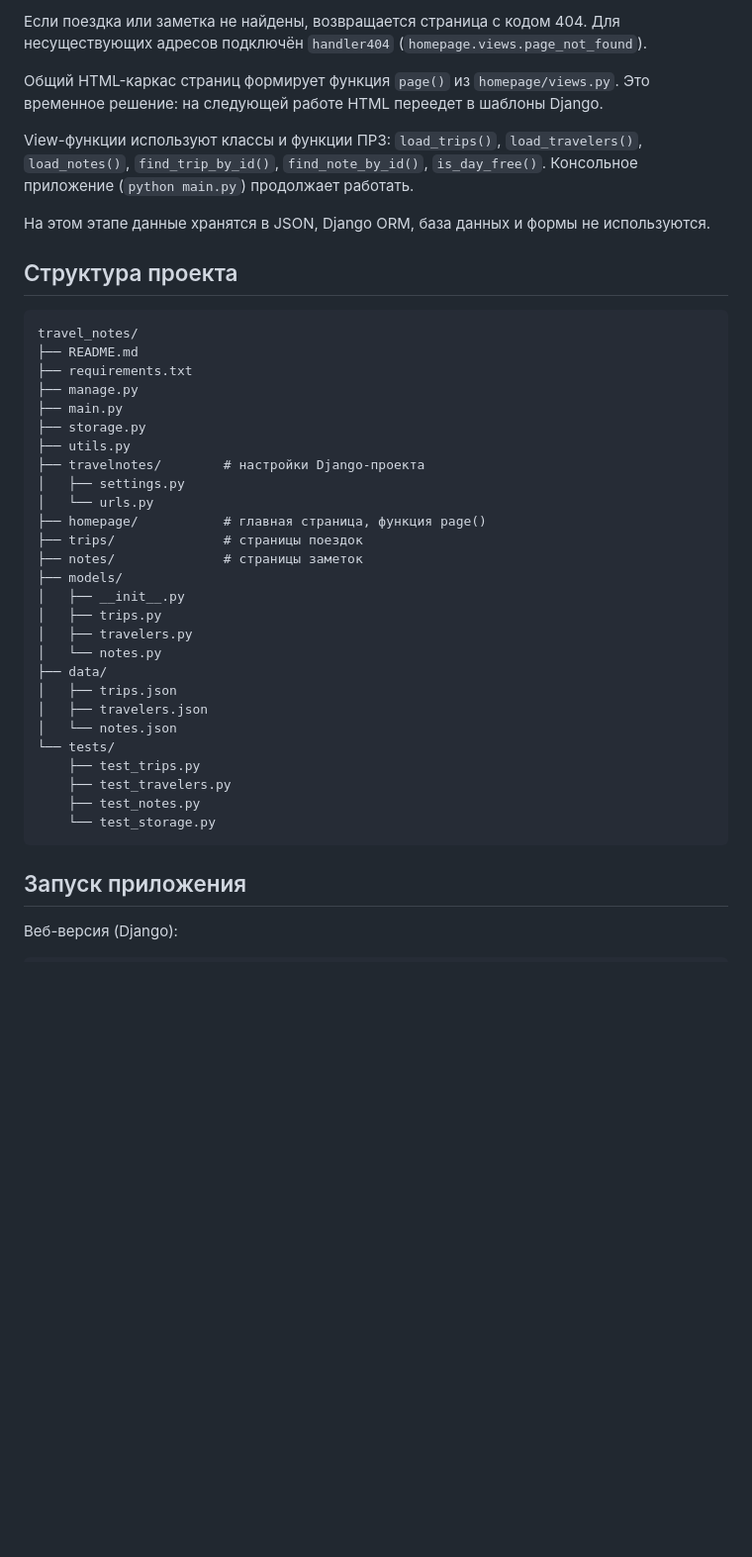
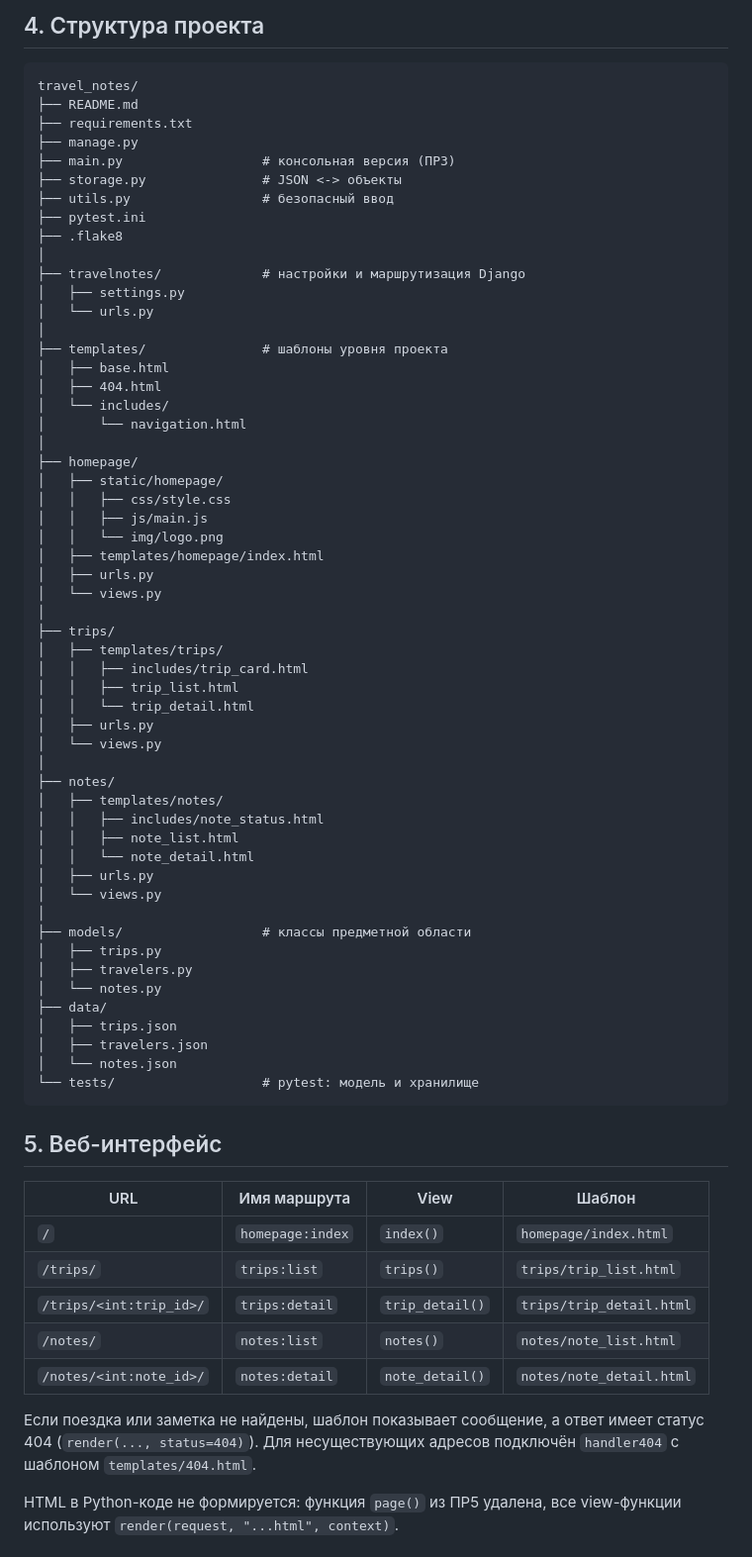
Before and after one commit to dzanovdzan8-svg/frame, a Markdown page: README.md, the part around one of its changes. Shown at 99% size. GitHub-like rendering; blank space fills up the shorter version.

````diff
--- a/README.md
+++ b/README.md
@@ -77,37 +50,52 @@ JSON-файлы в каталоге `data/`: `trips.json`, `travelers.json`,
-Если поездка или заметка не найдены, возвращается страница с кодом 404.
-Для несуществующих адресов подключён `handler404`
-(`homepage.views.page_not_found`).
-
-Общий HTML-каркас страниц формирует функция `page()` из
-`homepage/views.py`. Это временное решение: на следующей работе HTML
-переедет в шаблоны Django.
-
-View-функции используют классы и функции ПР3: `load_trips()`,
-`load_travelers()`, `load_notes()`, `find_trip_by_id()`,
-`find_note_by_id()`, `is_day_free()`. Консольное приложение
-(`python main.py`) продолжает работать.
-
-На этом этапе данные хранятся в JSON, Django ORM, база данных и формы
-не используются.
-
-## Структура проекта
+## 4. Структура проекта
 
 ```text
 travel_notes/
 ├── README.md
 ├── requirements.txt
 ├── manage.py
-├── main.py
-├── storage.py
-├── utils.py
-├── travelnotes/        # настройки Django-проекта
+├── main.py                  # консольная версия (ПР3)
+├── storage.py               # JSON <-> объекты
+├── utils.py                 # безопасный ввод
+├── pytest.ini
+├── .flake8
+│
+├── travelnotes/             # настройки и маршрутизация Django
 │   ├── settings.py
 │   └── urls.py
-├── homepage/           # главная страница, функция page()
-├── trips/              # страницы поездок
-├── notes/              # страницы заметок
-├── models/
-│   ├── __init__.py
+│
+├── templates/               # шаблоны уровня проекта
+│   ├── base.html
+│   ├── 404.html
+│   └── includes/
+│       └── navigation.html
+│
+├── homepage/
+│   ├── static/homepage/
+│   │   ├── css/style.css
+│   │   ├── js/main.js
+│   │   └── img/logo.png
+│   ├── templates/homepage/index.html
+│   ├── urls.py
+│   └── views.py
+│
+├── trips/
+│   ├── templates/trips/
+│   │   ├── includes/trip_card.html
+│   │   ├── trip_list.html
+│   │   └── trip_detail.html
+│   ├── urls.py
+│   └── views.py
+│
+├── notes/
+│   ├── templates/notes/
+│   │   ├── includes/note_status.html
+│   │   ├── note_list.html
+│   │   └── note_detail.html
+│   ├── urls.py
+│   └── views.py
+│
+├── models/                  # классы предметной области
 │   ├── trips.py
 │   ├── travelers.py
 │   └── notes.py
@@ -115,13 +103,23 @@ travel_notes/
 │   ├── trips.json
 │   ├── travelers.json
 │   └── notes.json
-└── tests/
-    ├── test_trips.py
-    ├── test_travelers.py
-    ├── test_notes.py
-    └── test_storage.py
+└── tests/                   # pytest: модель и хранилище
 ```
 
-## Запуск приложения
+## 5. Веб-интерфейс
 
-Веб-версия (Django):
+| URL | Имя маршрута | View | Шаблон |
+|-----|--------------|------|--------|
+| `/` | `homepage:index` | `index()` | `homepage/index.html` |
+| `/trips/` | `trips:list` | `trips()` | `trips/trip_list.html` |
+| `/trips/<int:trip_id>/` | `trips:detail` | `trip_detail()` | `trips/trip_detail.html` |
+| `/notes/` | `notes:list` | `notes()` | `notes/note_list.html` |
+| `/notes/<int:note_id>/` | `notes:detail` | `note_detail()` | `notes/note_detail.html` |
+
+Если поездка или заметка не найдены, шаблон показывает сообщение, а
+ответ имеет статус 404 (`render(..., status=404)`). Для несуществующих
+адресов подключён `handler404` с шаблоном `templates/404.html`.
+
+HTML в Python-коде не формируется: функция `page()` из ПР5 удалена,
+все view-функции используют `render(request, "...html", context)`.
+
````
Also changed, not shown: other parts of README.md (+91 -82 lines).
